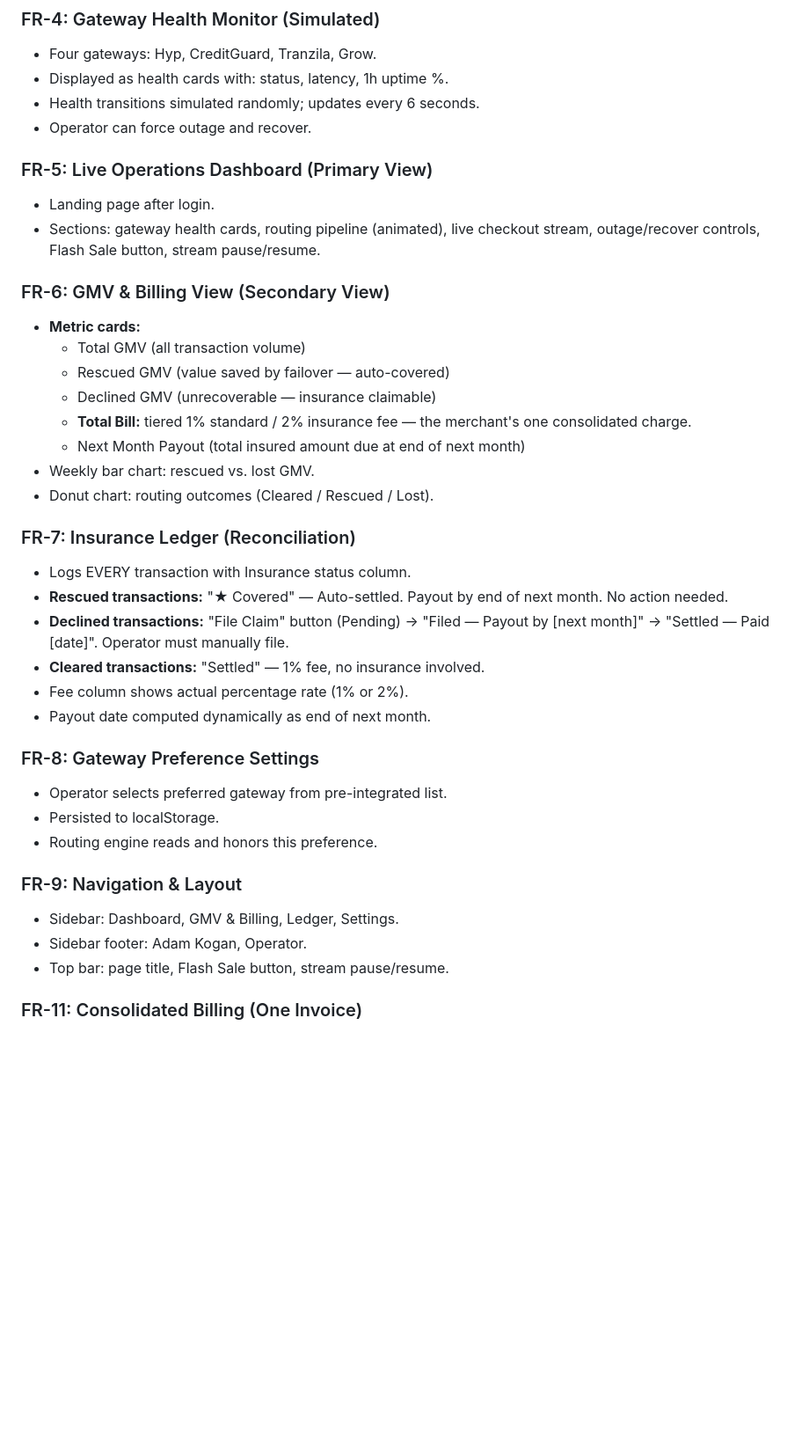
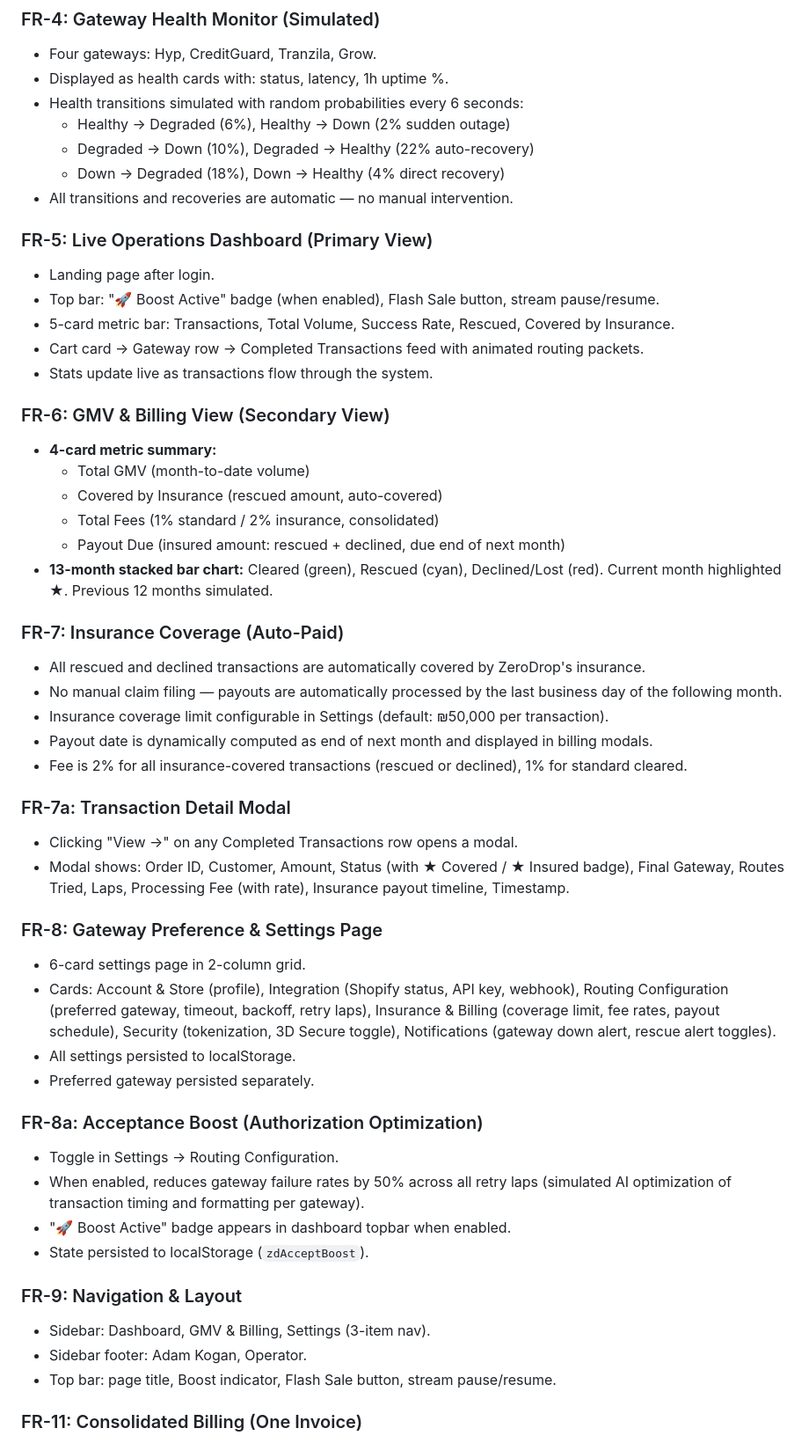
Before and after one commit to erez-eden/ZeroDrop, a Markdown page: tasks/prd-payment-failover-router.md, the part around one of its changes. Shown at 88% size. GitHub-like rendering; blank space fills up the shorter version.

```diff
--- a/tasks/prd-payment-failover-router.md
+++ b/tasks/prd-payment-failover-router.md
@@ -125,40 +136,54 @@ The merchant pays a tiered fee: **1% of transaction amount** for standard routin
 ### FR-4: Gateway Health Monitor (Simulated)
 - Four gateways: Hyp, CreditGuard, Tranzila, Grow.
 - Displayed as health cards with: status, latency, 1h uptime %.
-- Health transitions simulated randomly; updates every 6 seconds.
-- Operator can force outage and recover.
+- Health transitions simulated with random probabilities every 6 seconds:
+  - Healthy → Degraded (6%), Healthy → Down (2% sudden outage)
+  - Degraded → Down (10%), Degraded → Healthy (22% auto-recovery)
+  - Down → Degraded (18%), Down → Healthy (4% direct recovery)
+- All transitions and recoveries are automatic — no manual intervention.
 
 ### FR-5: Live Operations Dashboard (Primary View)
 - Landing page after login.
-- Sections: gateway health cards, routing pipeline (animated), live checkout stream, outage/recover controls, Flash Sale button, stream pause/resume.
+- Top bar: "🚀 Boost Active" badge (when enabled), Flash Sale button, stream pause/resume.
+- 5-card metric bar: Transactions, Total Volume, Success Rate, Rescued, Covered by Insurance.
+- Cart card → Gateway row → Completed Transactions feed with animated routing packets.
+- Stats update live as transactions flow through the system.
 
 ### FR-6: GMV & Billing View (Secondary View)
-- **Metric cards:**
-  - Total GMV (all transaction volume)
-  - Rescued GMV (value saved by failover — auto-covered)
-  - Declined GMV (unrecoverable — insurance claimable)
-  - **Total Bill:** tiered 1% standard / 2% insurance fee — the merchant's one consolidated charge.
-  - Next Month Payout (total insured amount due at end of next month)
-- Weekly bar chart: rescued vs. lost GMV.
-- Donut chart: routing outcomes (Cleared / Rescued / Lost).
+- **4-card metric summary:**
+  - Total GMV (month-to-date volume)
+  - Covered by Insurance (rescued amount, auto-covered)
+  - Total Fees (1% standard / 2% insurance, consolidated)
+  - Payout Due (insured amount: rescued + declined, due end of next month)
+- **13-month stacked bar chart:** Cleared (green), Rescued (cyan), Declined/Lost (red). Current month highlighted ★. Previous 12 months simulated.
 
-### FR-7: Insurance Ledger (Reconciliation)
-- Logs EVERY transaction with Insurance status column.
-- **Rescued transactions:** "★ Covered" — Auto-settled. Payout by end of next month. No action needed.
-- **Declined transactions:** "File Claim" button (Pending) → "Filed — Payout by [next month]" → "Settled — Paid [date]". Operator must manually file.
-- **Cleared transactions:** "Settled" — 1% fee, no insurance involved.
-- Fee column shows actual percentage rate (1% or 2%).
-- Payout date computed dynamically as end of next month.
+### FR-7: Insurance Coverage (Auto-Paid)
+- All rescued and declined transactions are automatically covered by ZeroDrop's insurance.
+- No manual claim filing — payouts are automatically processed by the last business day of the following month.
+- Insurance coverage limit configurable in Settings (default: ₪50,000 per transaction).
+- Payout date is dynamically computed as end of next month and displayed in billing modals.
+- Fee is 2% for all insurance-covered transactions (rescued or declined), 1% for standard cleared.
 
-### FR-8: Gateway Preference Settings
-- Operator selects preferred gateway from pre-integrated list.
-- Persisted to localStorage.
-- Routing engine reads and honors this preference.
+### FR-7a: Transaction Detail Modal
+- Clicking "View →" on any Completed Transactions row opens a modal.
+- Modal shows: Order ID, Customer, Amount, Status (with ★ Covered / ★ Insured badge), Final Gateway, Routes Tried, Laps, Processing Fee (with rate), Insurance payout timeline, Timestamp.
+
+### FR-8: Gateway Preference & Settings Page
+- 6-card settings page in 2-column grid.
+- Cards: Account & Store (profile), Integration (Shopify status, API key, webhook), Routing Configuration (preferred gateway, timeout, backoff, retry laps), Insurance & Billing (coverage limit, fee rates, payout schedule), Security (tokenization, 3D Secure toggle), Notifications (gateway down alert, rescue alert toggles).
+- All settings persisted to localStorage.
+- Preferred gateway persisted separately.
+
+### FR-8a: Acceptance Boost (Authorization Optimization)
+- Toggle in Settings → Routing Configuration.
+- When enabled, reduces gateway failure rates by 50% across all retry laps (simulated AI optimization of transaction timing and formatting per gateway).
+- "🚀 Boost Active" badge appears in dashboard topbar when enabled.
+- State persisted to localStorage (`zdAcceptBoost`).
 
 ### FR-9: Navigation & Layout
-- Sidebar: Dashboard, GMV & Billing, Ledger, Settings.
+- Sidebar: Dashboard, GMV & Billing, Settings (3-item nav).
 - Sidebar footer: Adam Kogan, Operator.
-- Top bar: page title, Flash Sale button, stream pause/resume.
+- Top bar: page title, Boost indicator, Flash Sale button, stream pause/resume.
 
 ### FR-11: Consolidated Billing (One Invoice)
 - The system must display one unified bill with tiered fee structure (1% standard / 2% insurance).
```
Also changed, not shown: other parts of tasks/prd-payment-failover-router.md (+57 -38 lines), DESIGN.md (+7 -7 lines).
